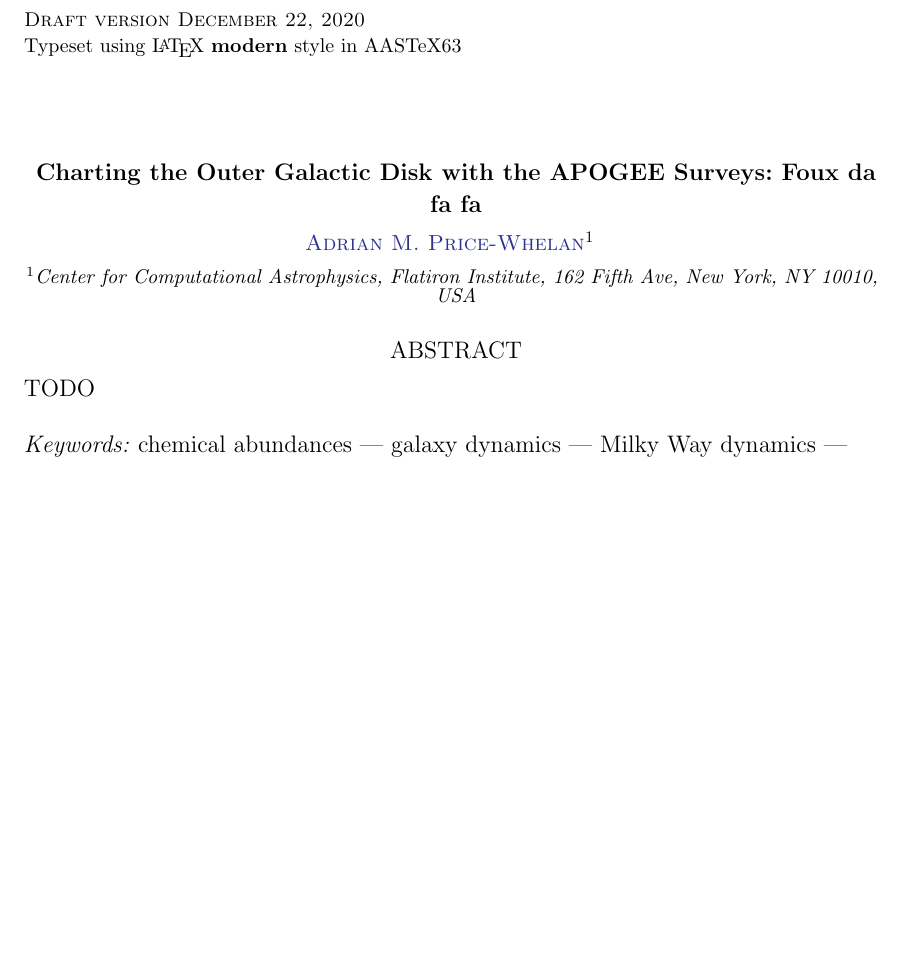
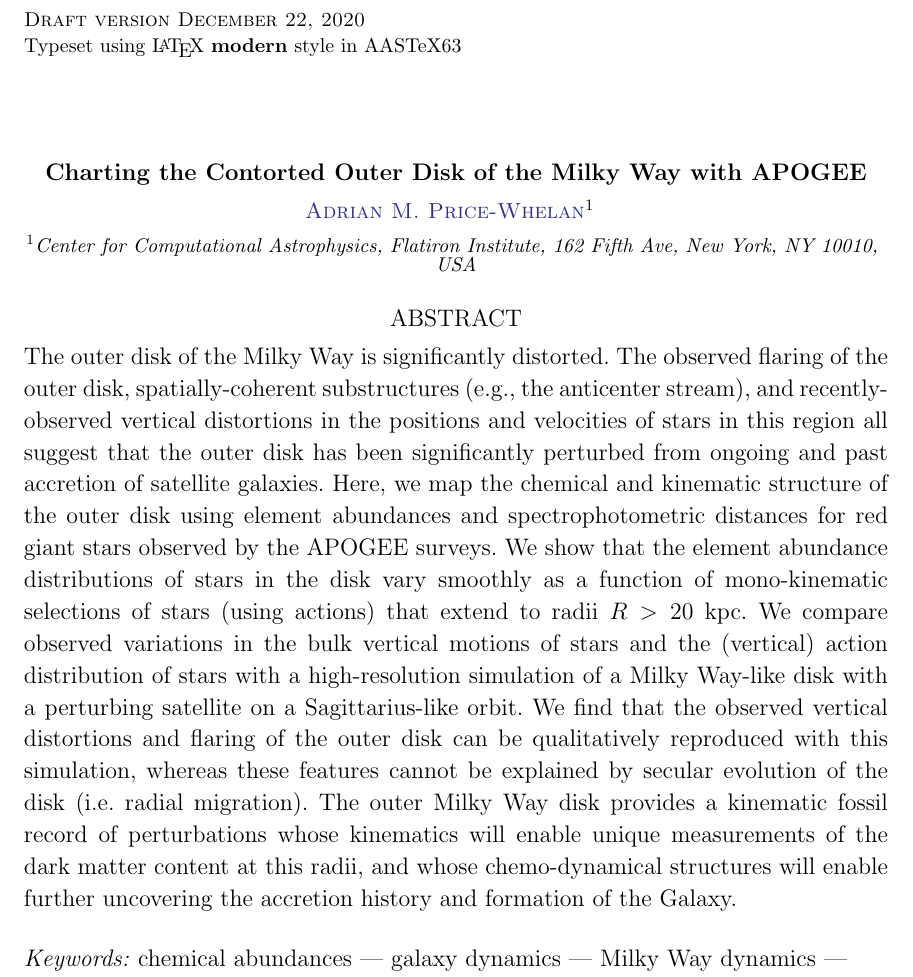
Before and after one commit to adrn/apogee-outerdisk-edr3, a LaTeX paper (tex/outerdisk.tex): part of page 1 of 3, cut so that both start at the same text, the shorter picture padded with empty space. Compiled offline with LaTeX, dvips and Ghostscript.

Commit message:
abstract

```diff
--- a/tex/outerdisk.tex
+++ b/tex/outerdisk.tex
@@ -44,8 +44,7 @@
 \DeclareGraphicsExtensions{.pdf}
 
 \title{\textbf{%
-    Charting the Outer Galactic Disk with the APOGEE Surveys:
-    Foux da fa fa}}
+    Charting the Contorted Outer Disk of the Milky Way with APOGEE}}
 
 \newcommand{\affcca}{Center for Computational Astrophysics, Flatiron Institute, 162 Fifth Ave, New York, NY 10010, USA}
 % \newcommand{\affccpp}{Center for Cosmology and Particle Physics, Department of Physics, New York University, 726 Broadway, New York, NY 10003, USA}
@@ -103,7 +102,28 @@
 
 
 \begin{abstract}\noindent
-  TODO
+  The outer disk of the Milky Way is significantly distorted.
+  The observed flaring of the outer disk, spatially-coherent substructures
+  (e.g., the anticenter stream), and recently-observed vertical distortions in
+  the positions and velocities of stars in this region all suggest that the
+  outer disk has been significantly perturbed from ongoing and past accretion of
+  satellite galaxies.
+  Here, we map the chemical and kinematic structure of the outer disk using
+  element abundances and spectrophotometric distances for red giant stars
+  observed by the APOGEE surveys.
+  We show that the element abundance distributions of stars in the disk vary
+  smoothly as a function of mono-kinematic selections of stars (using actions)
+  that extend to radii $R>20~\kpc$.
+  We compare observed variations in the bulk vertical motions of stars and the
+  (vertical) action distribution of stars with a high-resolution simulation of a
+  Milky Way-like disk with a perturbing satellite on a Sagittarius-like orbit.
+  We find that the observed vertical distortions and flaring of the outer disk
+  can be qualitatively reproduced with this simulation, whereas these features
+  cannot be explained by secular evolution of the disk (i.e. radial migration).
+  The outer Milky Way disk provides a kinematic fossil record of perturbations
+  whose kinematics will enable unique measurements of the dark matter content at
+  this radii, and whose chemo-dynamical structures will enable further
+  uncovering the accretion history and formation of the Galaxy.
 \end{abstract}
 
 \keywords{\raggedright % now from the UAT, not the AAS keyword system
```
